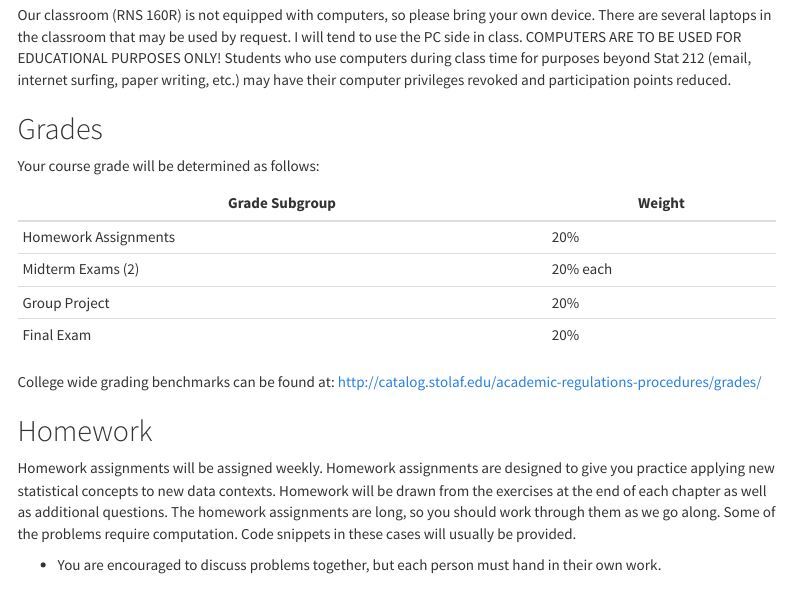
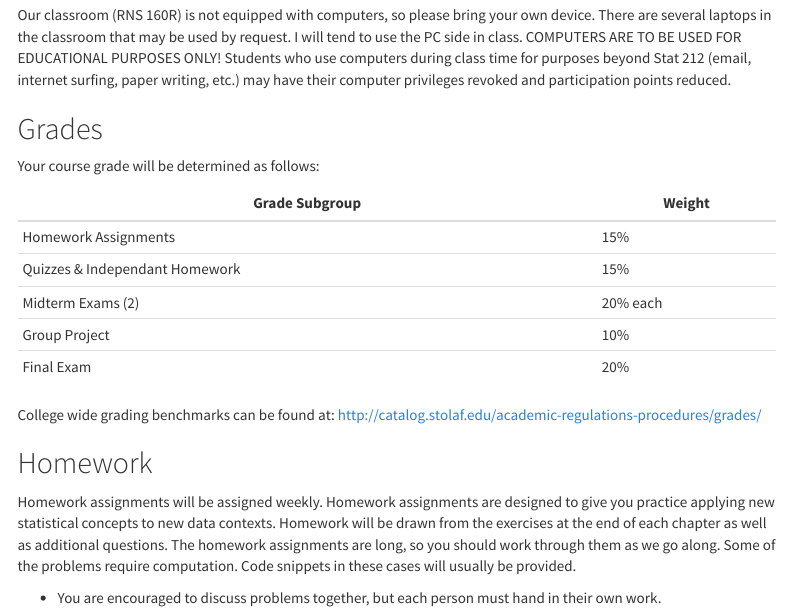
Before and after one commit to Stat-212/Stat212-Syllabus, an R Markdown document (docs/syllabus_212.Rmd): the page in a window 1100 px wide, from 2320 px down. Rendered offline with R 4.5, knitr and Pandoc, with nearby package versions; menus at the side of the page are left out.

Commit message:
altered grade weights

```diff
--- a/docs/syllabus_212.Rmd
+++ b/docs/syllabus_212.Rmd
@@ -112,9 +112,10 @@ Your course grade will be determined as follows:
 
 Grade Subgroup        |  Weight
 --------------------- | ---------
-Homework Assignments |		20%
+Homework Assignments |		15%
+Quizzes & Independant Homework | 15%
 Midterm Exams (2)	|		20% each
-Group Project		|		20%
+Group Project		|		10%
 Final Exam			|	    20%
 
 
```
Also changed, not shown: docs/syllabus_212.Rmd (2 more changed lines), 1 other file.
